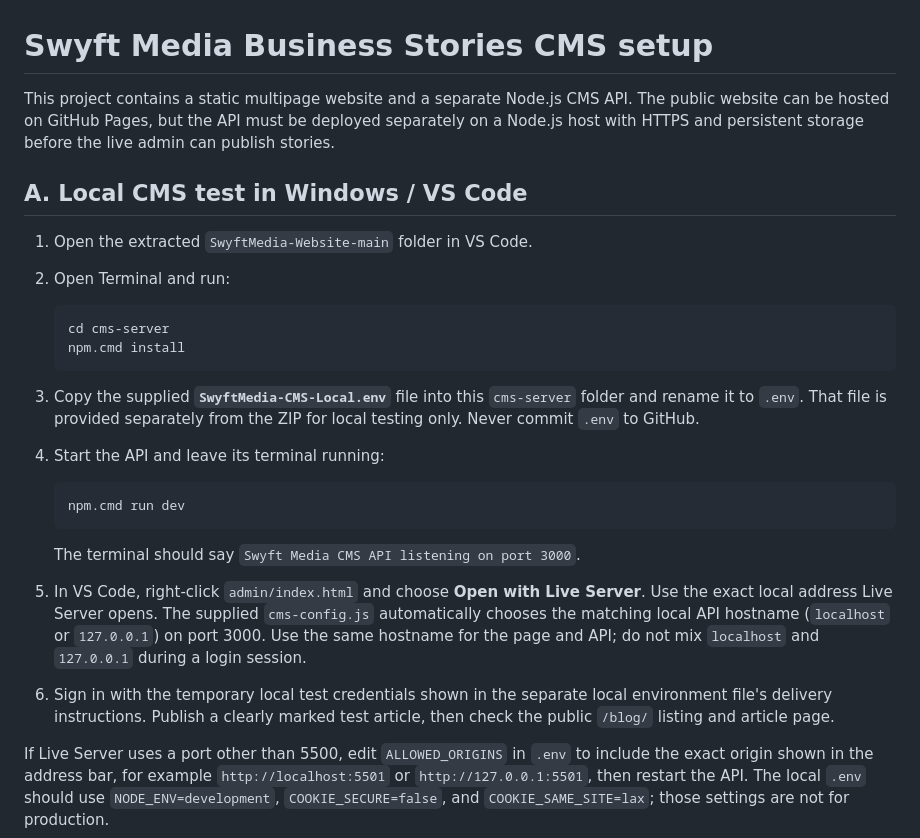
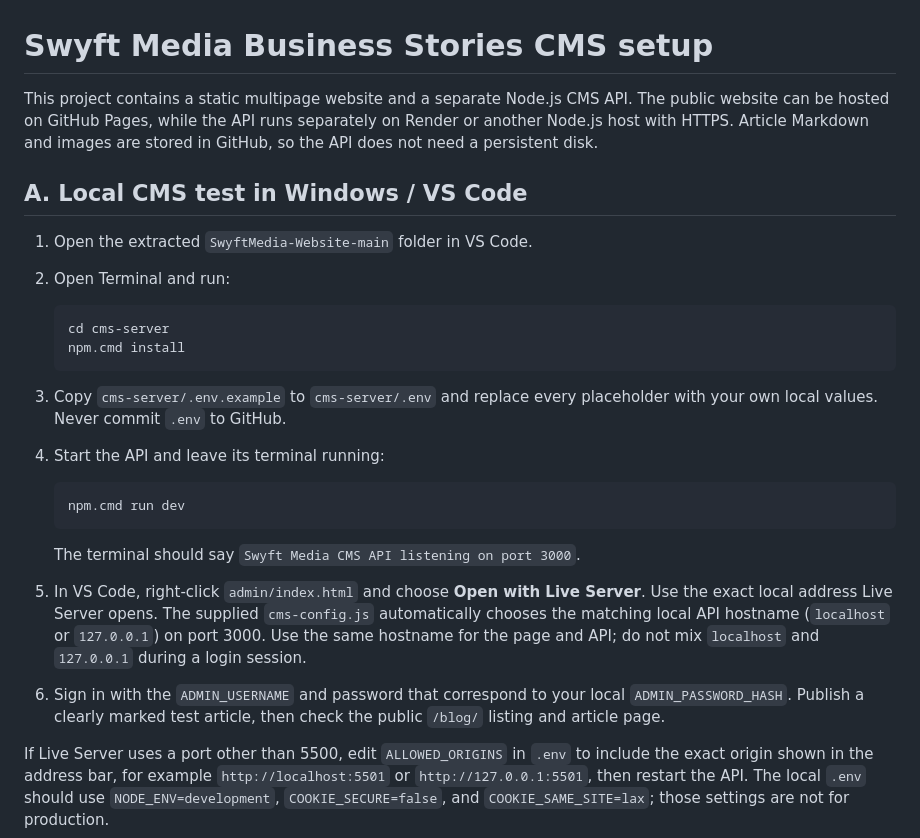
Before and after one commit to swyftmedia-1/Swyft, a Markdown page: CMS_SETUP.md, the part around one of its changes. Rendered like a GitHub page.

````diff
--- a/CMS_SETUP.md
+++ b/CMS_SETUP.md
@@ -1,6 +1,6 @@
 # Swyft Media Business Stories CMS setup
 
-This project contains a static multipage website and a separate Node.js CMS API. The public website can be hosted on GitHub Pages, but the API must be deployed separately on a Node.js host with HTTPS and persistent storage before the live admin can publish stories.
+This project contains a static multipage website and a separate Node.js CMS API. The public website can be hosted on GitHub Pages, while the API runs separately on Render or another Node.js host with HTTPS. Article Markdown and images are stored in GitHub, so the API does not need a persistent disk.
 
 ## A. Local CMS test in Windows / VS Code
 
@@ -12,7 +12,7 @@ This project contains a static multipage website and a separate Node.js CMS API.
    npm.cmd install
    ```
 
-3. Copy the supplied **`SwyftMedia-CMS-Local.env`** file into this `cms-server` folder and rename it to `.env`. That file is provided separately from the ZIP for local testing only. Never commit `.env` to GitHub.
+3. Copy `cms-server/.env.example` to `cms-server/.env` and replace every placeholder with your own local values. Never commit `.env` to GitHub.
 4. Start the API and leave its terminal running:
 
    ```powershell
@@ -22,7 +22,7 @@ This project contains a static multipage website and a separate Node.js CMS API.
    The terminal should say `Swyft Media CMS API listening on port 3000`.
 
 5. In VS Code, right-click `admin/index.html` and choose **Open with Live Server**. Use the exact local address Live Server opens. The supplied `cms-config.js` automatically chooses the matching local API hostname (`localhost` or `127.0.0.1`) on port 3000. Use the same hostname for the page and API; do not mix `localhost` and `127.0.0.1` during a login session.
-6. Sign in with the temporary local test credentials shown in the separate local environment file's delivery instructions. Publish a clearly marked test article, then check the public `/blog/` listing and article page.
+6. Sign in with the `ADMIN_USERNAME` and password that correspond to your local `ADMIN_PASSWORD_HASH`. Publish a clearly marked test article, then check the public `/blog/` listing and article page.
 
 If Live Server uses a port other than 5500, edit `ALLOWED_ORIGINS` in `.env` to include the exact origin shown in the address bar, for example `http://localhost:5501` or `http://127.0.0.1:5501`, then restart the API. The local `.env` should use `NODE_ENV=development`, `COOKIE_SECURE=false`, and `COOKIE_SAME_SITE=lax`; those settings are not for production.
 
````
Also changed, not shown: other parts of CMS_SETUP.md (+10 -7 lines).
